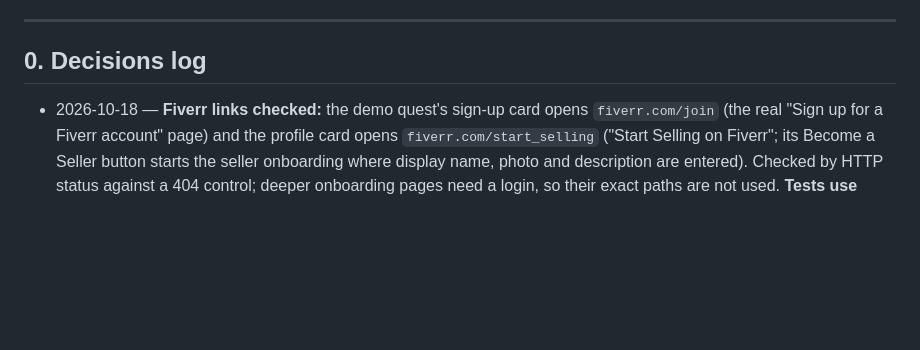
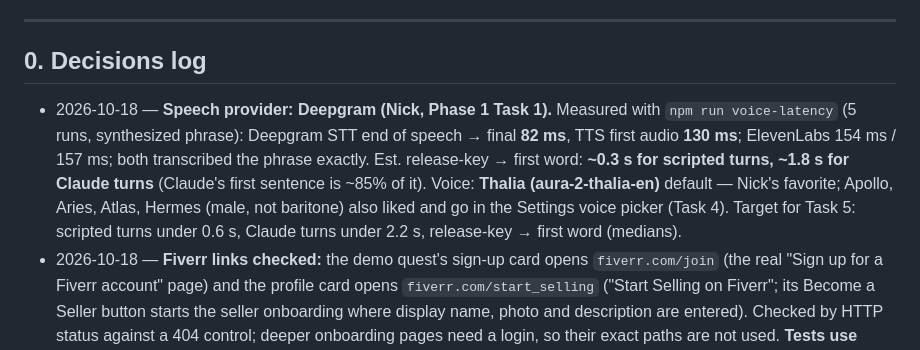
Before and after one commit to MrKoods/Workflow-Project, a Markdown page: docs/FEATURES.md, the part around the change. GitHub-like rendering; blank space fills up the shorter version.

Commit message:
Phase 1 Task 1: Deepgram chosen from measured latency + voice
Co-Authored-By: Claude Opus 5.5 <noreply@anthropic.com>

```diff
--- a/docs/FEATURES.md
+++ b/docs/FEATURES.md
@@ -6,6 +6,7 @@
 ---
 
 ## 0. Decisions log
+- 2026-10-18 — **Speech provider: Deepgram (Nick, Phase 1 Task 1).** Measured with `npm run voice-latency` (5 runs, synthesized phrase): Deepgram STT end of speech → final **82 ms**, TTS first audio **130 ms**; ElevenLabs 154 ms / 157 ms; both transcribed the phrase exactly. Est. release-key → first word: **~0.3 s for scripted turns, ~1.8 s for Claude turns** (Claude's first sentence is ~85% of it). Voice: **Thalia (aura-2-thalia-en)** default — Nick's favorite; Apollo, Aries, Atlas, Hermes (male, not baritone) also liked and go in the Settings voice picker (Task 4). Target for Task 5: scripted turns under 0.6 s, Claude turns under 2.2 s, release-key → first word (medians).
 - 2026-10-18 — **Fiverr links checked:** the demo quest's sign-up card opens `fiverr.com/join` (the real "Sign up for a Fiverr account" page) and the profile card opens `fiverr.com/start_selling` ("Start Selling on Fiverr"; its Become a Seller button starts the seller onboarding where display name, photo and description are entered). Checked by HTTP status against a 404 control; deeper onboarding pages need a login, so their exact paths are not used. **Tests use fixed fixtures** (`orchestrator/fixtures/`) instead of the live `quests/` files, and the formatter ignores `quests/` and the fixtures (quest files stay as written).
 - 2026-10-18 — **Swap steps on the orbit (Nick):** click a planet, or ← / → (previous / next step; only while not typing), Home or Esc to go back. Swapping is **view and use**: the orbit turns to that step and its cards pop out (a done step's checklists show ticked; links and Copy work), the caption says Done ✓ or Coming up, and one chip offers "Back to current step". The script keeps its place underneath and **steps still finish in order** (XP unchanged). Any real reply ends the swap and counts as usual. Lives in `orchestrator/focus.ts` (`peekStep`, `peekView`); the engine itself is untouched. Dev aid: `COCKPIT_USER_DATA=<dir>` runs a test instance alongside the everyday one.
 - 2026-10-18 — **Voice follows the context (Nick):** new default **Auto** = Playful while the companion has the floor (intro, between steps, wrap-up) and **Steady/focus while a step's card is up**. Settings → Companion voice: Auto / Steady / Playful (a pinned choice beats the quest's `voice:`). Applies to scripted beats (optional `steady:` wording per beat; the demo quest has one for every in-task line), item confirmations ("Copied."), the resume opener, and Claude's chat (the live state names the voice each turn; Steady = 1–3 short sentences, no jokes). The caption shows "Companion · Focus · …" while Steady. Settings files saved before Auto existed (no `version`) move to Auto once.
```
Also changed, not shown: docs/PHASE-1.md (+3 -3 lines).
